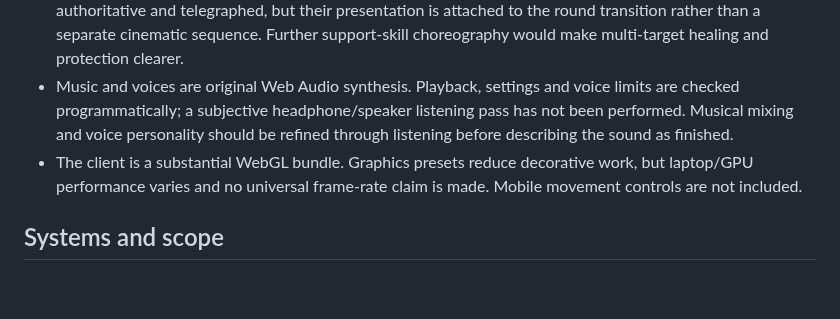
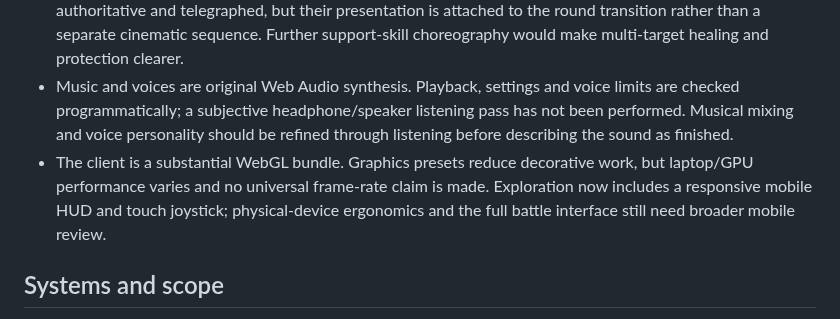
Before and after one commit to DQuanBui/Mythoveya, a Markdown page: KNOWN_ISSUES.md, the part around the change. Drawn GitHub-style; blank space fills up the shorter version.

```diff
--- a/KNOWN_ISSUES.md
+++ b/KNOWN_ISSUES.md
@@ -7,7 +7,7 @@
 - Creature family rigs support the requested states. Recruitment now has a staged 3D shrine entrance for every species; species-specific choreography, greet/victory responses, and keeper gestures remain simple.
 - The battle effect system is bounded and includes ten distinct mythic recipes. Delayed outcomes are authoritative and telegraphed, but their presentation is attached to the round transition rather than a separate cinematic sequence. Further support-skill choreography would make multi-target healing and protection clearer.
 - Music and voices are original Web Audio synthesis. Playback, settings and voice limits are checked programmatically; a subjective headphone/speaker listening pass has not been performed. Musical mixing and voice personality should be refined through listening before describing the sound as finished.
-- The client is a substantial WebGL bundle. Graphics presets reduce decorative work, but laptop/GPU performance varies and no universal frame-rate claim is made. Mobile movement controls are not included.
+- The client is a substantial WebGL bundle. Graphics presets reduce decorative work, but laptop/GPU performance varies and no universal frame-rate claim is made. Exploration now includes a responsive mobile HUD and touch joystick; physical-device ergonomics and the full battle interface still need broader mobile review.
 
 ## Systems and scope
 
```
Also changed, not shown: PROGRESS.md (+9 -1 lines), README.md (+2 -0 lines), docs/UPGRADE_REVIEW.md (added, +47 -0 lines), docs/screenshots/exploration.png (added), docs/screenshots/mobile.png (added), 5 other files.
